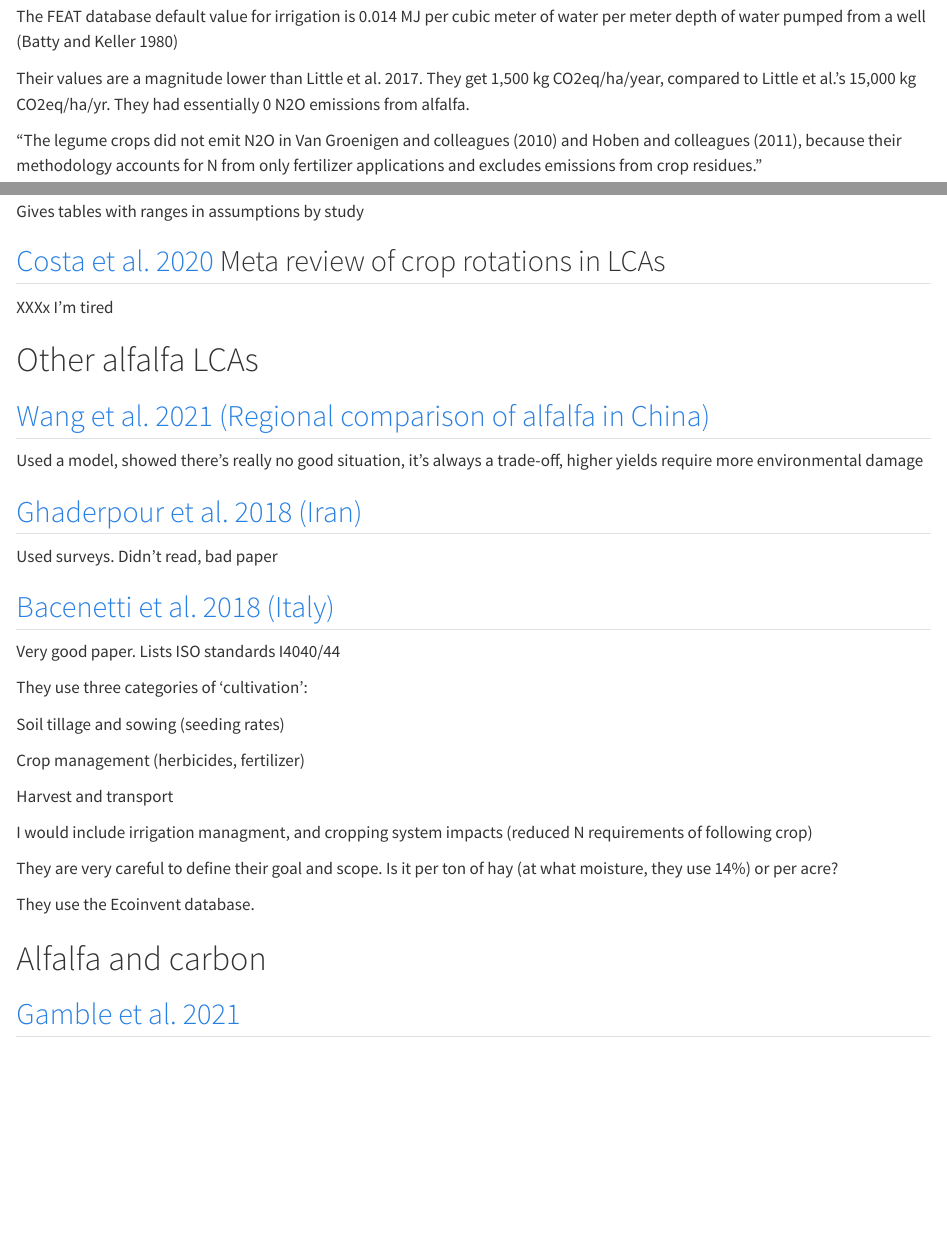
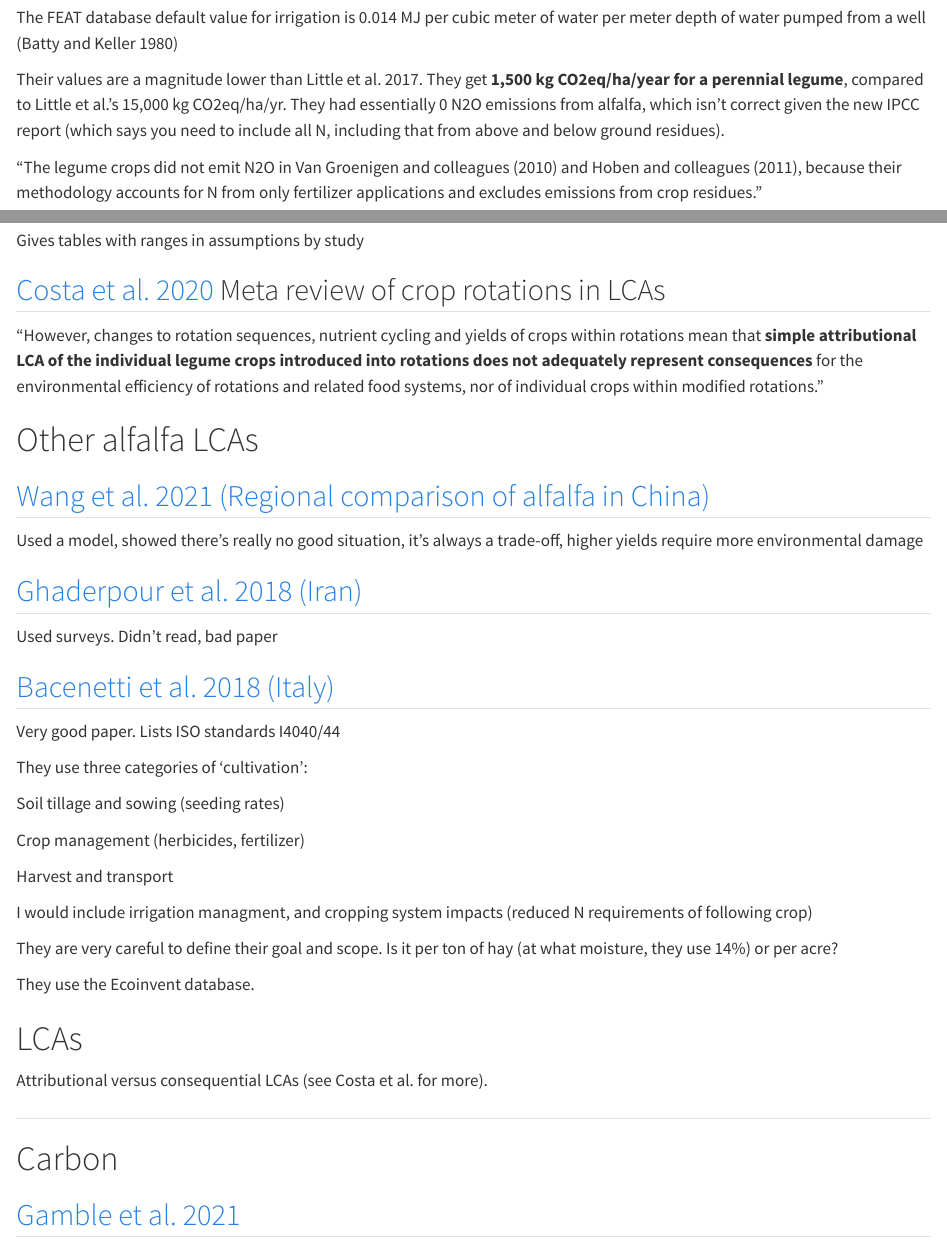
Before and after one commit to vanichols/alfalfa, a Quarto document (alfalfa-notes.qmd): the page in a window 1100 px wide, from 7530 px down before the commit and from 8030 px down after it, so that both start at the same text, and a second part further down, joined at a grey line. Rendered offline with R 4.5, knitr and Pandoc in place of Quarto, with nearby package versions.

Commit message:
more reading

```diff
--- a/alfalfa-notes.qmd
+++ b/alfalfa-notes.qmd
@@ -187,7 +191,7 @@ FEAT actually used fairly complicated N2O calcs, and they weren't cited - seemed
 
 The FEAT database default value for irrigation is 0.014 MJ per cubic meter of water per meter depth of water pumped from a well (Batty and Keller 1980)
 
-Their values are a magnitude lower than Little et al. 2017. They get 1,500 kg CO2eq/ha/year, compared to Little et al.'s 15,000 kg CO2eq/ha/yr. They had essentially 0 N2O emissions from alfalfa.
+Their values are a magnitude lower than Little et al. 2017. They get **1,500 kg CO2eq/ha/year for a perennial legume**, compared to Little et al.'s 15,000 kg CO2eq/ha/yr. They had essentially 0 N2O emissions from alfalfa, which isn't correct given the new IPCC report (which says you need to include all N, including that from above and below ground residues).
 
 "The legume crops did not emit N2O in Van Groenigen and colleagues (2010) and Hoben and colleagues (2011), because their methodology accounts for N from only fertilizer applications and excludes emissions from crop residues."
 
@@ -225,7 +229,7 @@ Gives tables with ranges in assumptions by study
 
 ## [Costa et al. 2020](https://link.springer.com/article/10.1007/s11367-020-01812-x) Meta review of crop rotations in LCAs
 
-XXXx I'm tired
+"However, changes to rotation sequences, nutrient cycling and yields of crops within rotations mean that **simple attributional LCA of the individual legume crops introduced into rotations does not adequately represent consequences** for the environmental efficiency of rotations and related food systems, nor of individual crops within modified rotations."
 
 # Other alfalfa LCAs
 
@@ -255,7 +259,13 @@ They are very careful to define their goal and scope. Is it per ton of hay (at w
 
 They use the Ecoinvent database.
 
-# Alfalfa and carbon
+# LCAs
+
+Attributional versus consequential LCAs (see Costa et al. for more).
+
+##
+
+# Carbon
 
 ## [Gamble et al. 2021](https://www.sciencedirect.com/science/article/abs/pii/S0168192321001210)
 
```
Also changed, not shown: images/image-824619687.png (added), alfalfa-notes.qmd (4 more changed lines).
